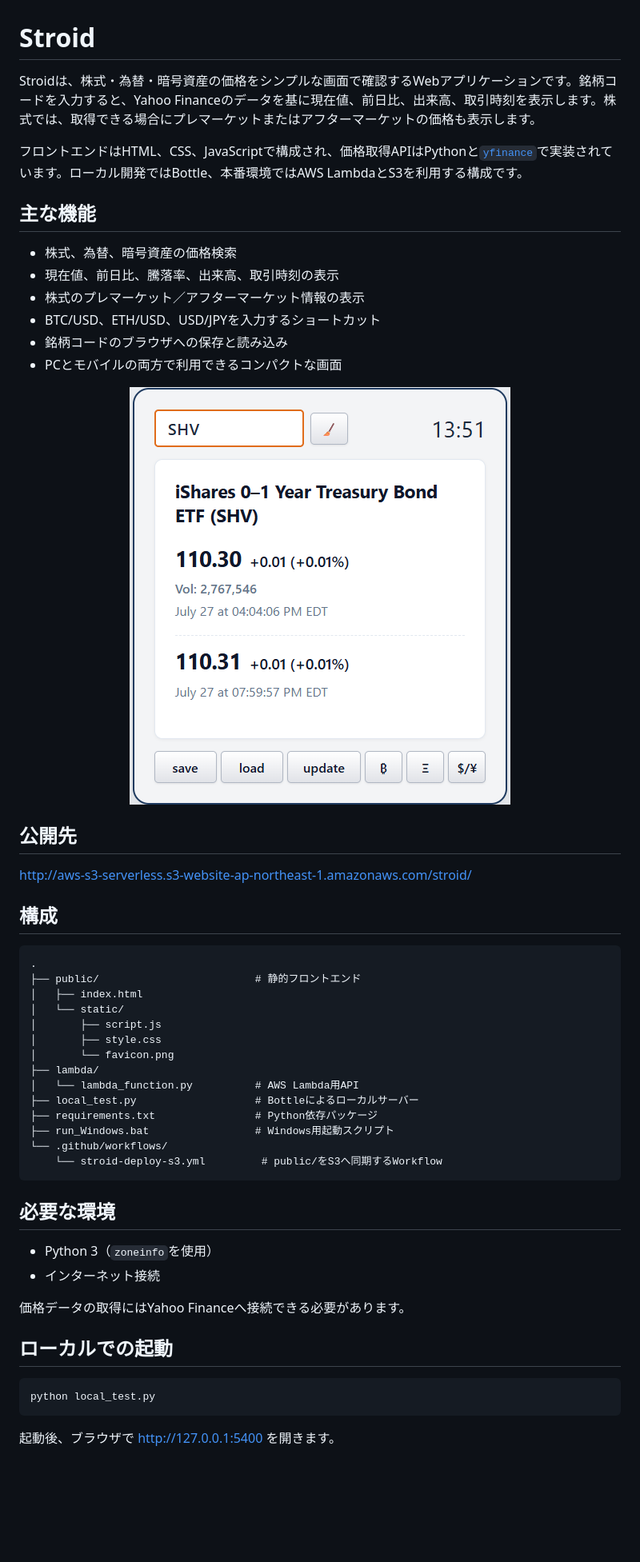
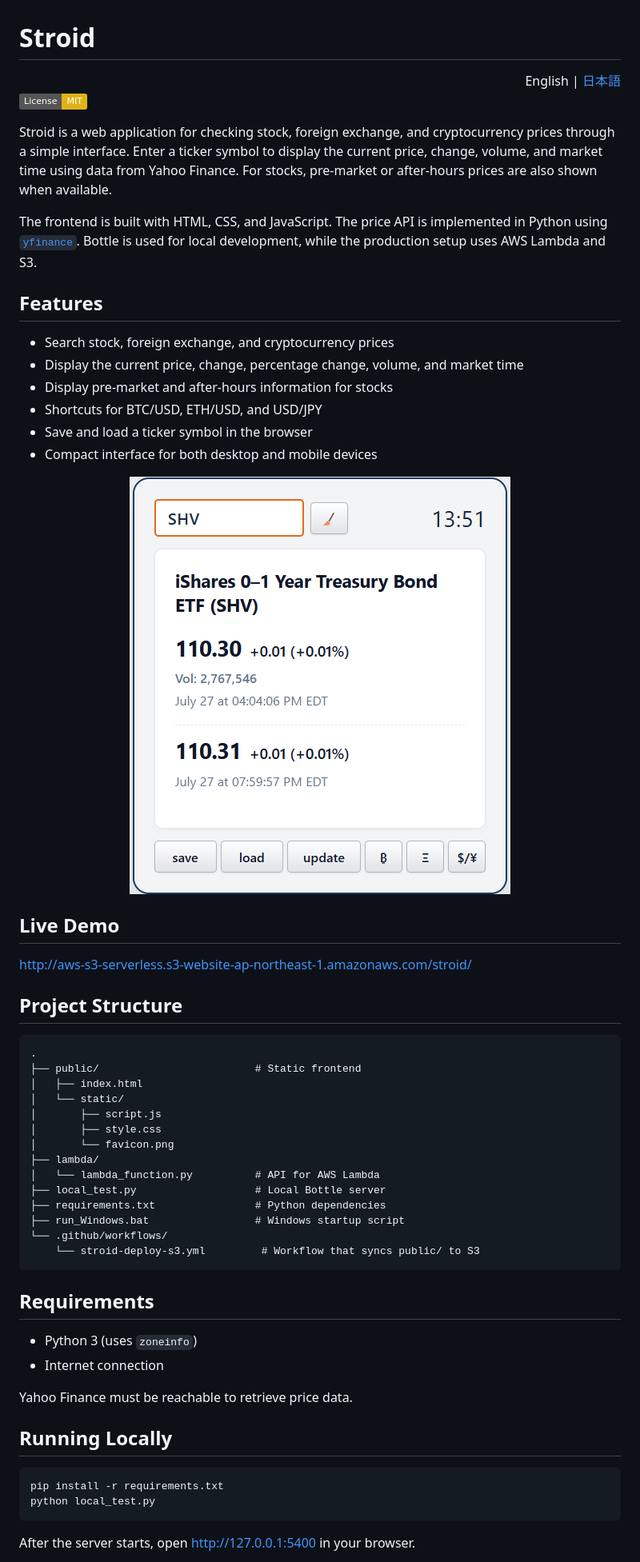
Before and after one commit to BEROCHLU/stroid, a Markdown page: README.md, the part around one of its changes. Shown at 80% size. Drawn GitHub-style; badges without logos; blank space fills up the shorter version.

````diff
--- a/README.md
+++ b/README.md
@@ -1,16 +1,22 @@
 # Stroid
 
-Stroidは、株式・為替・暗号資産の価格をシンプルな画面で確認するWebアプリケーションです。銘柄コードを入力すると、Yahoo Financeのデータを基に現在値、前日比、出来高、取引時刻を表示します。株式では、取得できる場合にプレマーケットまたはアフターマーケットの価格も表示します。
+<div align="right">
+  English | <a href="README.ja.md">日本語</a>
+</div>
 
-フロントエンドはHTML、CSS、JavaScriptで構成され、価格取得APIはPythonと[`yfinance`](https://pypi.org/project/yfinance/)で実装されています。ローカル開発ではBottle、本番環境ではAWS LambdaとS3を利用する構成です。
+[![License: MIT](https://img.shields.io/badge/License-MIT-yellow.svg)](LICENSE)
 
-## 主な機能
+Stroid is a web application for checking stock, foreign exchange, and cryptocurrency prices through a simple interface. Enter a ticker symbol to display the current price, change, volume, and market time using data from Yahoo Finance. For stocks, pre-market or after-hours prices are also shown when available.
 
-- 株式、為替、暗号資産の価格検索
-- 現在値、前日比、騰落率、出来高、取引時刻の表示
-- 株式のプレマーケット／アフターマーケット情報の表示
-- BTC/USD、ETH/USD、USD/JPYを入力するショートカット
-- 銘柄コードのブラウザへの保存と読み込み
-- PCとモバイルの両方で利用できるコンパクトな画面
+The frontend is built with HTML, CSS, and JavaScript. The price API is implemented in Python using [`yfinance`](https://pypi.org/project/yfinance/). Bottle is used for local development, while the production setup uses AWS Lambda and S3.
+
+## Features
+
+- Search stock, foreign exchange, and cryptocurrency prices
+- Display the current price, change, percentage change, volume, and market time
+- Display pre-market and after-hours information for stocks
+- Shortcuts for BTC/USD, ETH/USD, and USD/JPY
+- Save and load a ticker symbol in the browser
+- Compact interface for both desktop and mobile devices
 
 <p align="center">
@@ -18,40 +24,41 @@ Stroidは、株式・為替・暗号資産の価格をシンプルな画面で
 </p>
 
-## 公開先
+## Live Demo
 
 [http://aws-s3-serverless.s3-website-ap-northeast-1.amazonaws.com/stroid/](http://aws-s3-serverless.s3-website-ap-northeast-1.amazonaws.com/stroid/)
 
-## 構成
+## Project Structure
 
 ```text
 .
-├── public/                         # 静的フロントエンド
+├── public/                         # Static frontend
 │   ├── index.html
 │   └── static/
 │       ├── script.js
 │       ├── style.css
 │       └── favicon.png
 ├── lambda/
-│   └── lambda_function.py          # AWS Lambda用API
-├── local_test.py                   # Bottleによるローカルサーバー
-├── requirements.txt                # Python依存パッケージ
-├── run_Windows.bat                 # Windows用起動スクリプト
+│   └── lambda_function.py          # API for AWS Lambda
+├── local_test.py                   # Local Bottle server
+├── requirements.txt                # Python dependencies
+├── run_Windows.bat                 # Windows startup script
 └── .github/workflows/
-    └── stroid-deploy-s3.yml         # public/をS3へ同期するWorkflow
+    └── stroid-deploy-s3.yml         # Workflow that syncs public/ to S3
 ```
 
-## 必要な環境
+## Requirements
 
-- Python 3（`zoneinfo`を使用）
-- インターネット接続
+- Python 3 (uses `zoneinfo`)
+- Internet connection
 
-価格データの取得にはYahoo Financeへ接続できる必要があります。
+Yahoo Finance must be reachable to retrieve price data.
 
-## ローカルでの起動
+## Running Locally
 
 ```bash
+pip install -r requirements.txt
 python local_test.py
 ```
 
-起動後、ブラウザで <http://127.0.0.1:5400> を開きます。
+After the server starts, open <http://127.0.0.1:5400> in your browser.
 
````
Also changed, not shown: other parts of README.md (+36 -36 lines), README.ja.md (added, +168 -0 lines).
